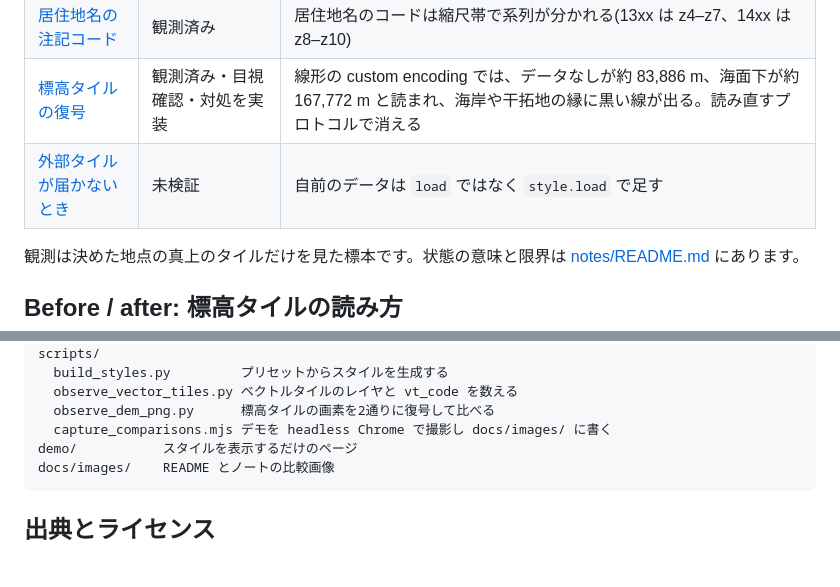
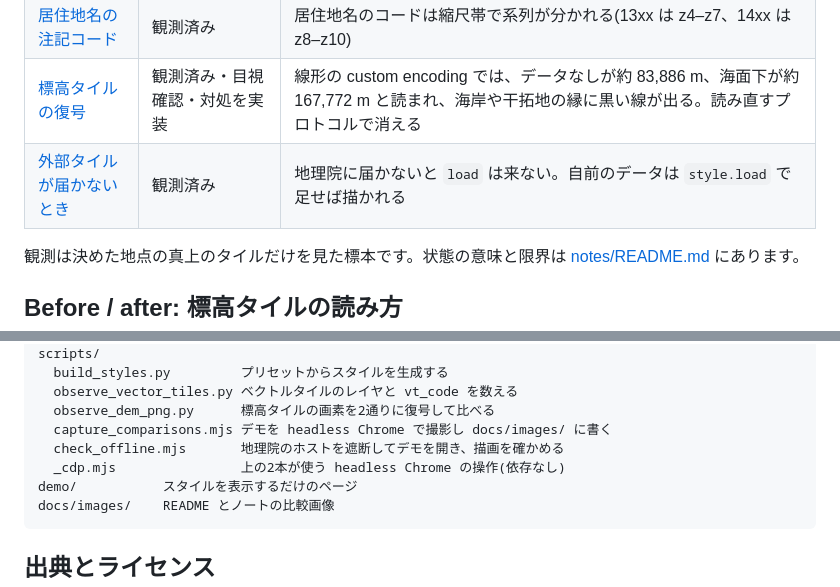
Before and after one commit to rihito-dev/gsi-field-notes, a Markdown page: README.md, 2 parts joined by grey strips. Drawn GitHub-style; blank space fills up the shorter version.

````diff
--- a/README.md
+++ b/README.md
@@ -16,7 +16,7 @@
 | [海と陸の表し方](notes/land-and-sea.md) | 観測済み・目視確認 | z4–z7 では海が WA に入っておらず、陸が AdmArea の面として来る。z8 から逆になる |
 | [居住地名の注記コード](notes/place-label-codes.md) | 観測済み | 居住地名のコードは縮尺帯で系列が分かれる(13xx は z4–z7、14xx は z8–z10) |
 | [標高タイルの復号](notes/dem-png-decoding.md) | 観測済み・目視確認・対処を実装 | 線形の custom encoding では、データなしが約 83,886 m、海面下が約 167,772 m と読まれ、海岸や干拓地の縁に黒い線が出る。読み直すプロトコルで消える |
-| [外部タイルが届かないとき](notes/loading-without-external-tiles.md) | 未検証 | 自前のデータは `load` ではなく `style.load` で足す |
+| [外部タイルが届かないとき](notes/loading-without-external-tiles.md) | 観測済み | 地理院に届かないと `load` は来ない。自前のデータは `style.load` で足せば描かれる |
 
 観測は決めた地点の真上のタイルだけを見た標本です。状態の意味と限界は [notes/README.md](notes/README.md) にあります。
 
@@ -120,6 +120,8 @@ scripts/
   observe_vector_tiles.py ベクトルタイルのレイヤと vt_code を数える
   observe_dem_png.py      標高タイルの画素を2通りに復号して比べる
   capture_comparisons.mjs デモを headless Chrome で撮影し docs/images/ に書く
+  check_offline.mjs       地理院のホストを遮断してデモを開き、描画を確かめる
+  _cdp.mjs                上の2本が使う headless Chrome の操作(依存なし)
 demo/           スタイルを表示するだけのページ
 docs/images/    README とノートの比較画像
 ```
````
Also changed, not shown: notes/README.md (+1 -1 lines), notes/loading-without-external-tiles.md (+38 -9 lines), docs/images/offline-no_response.png (added), 4 other files.
